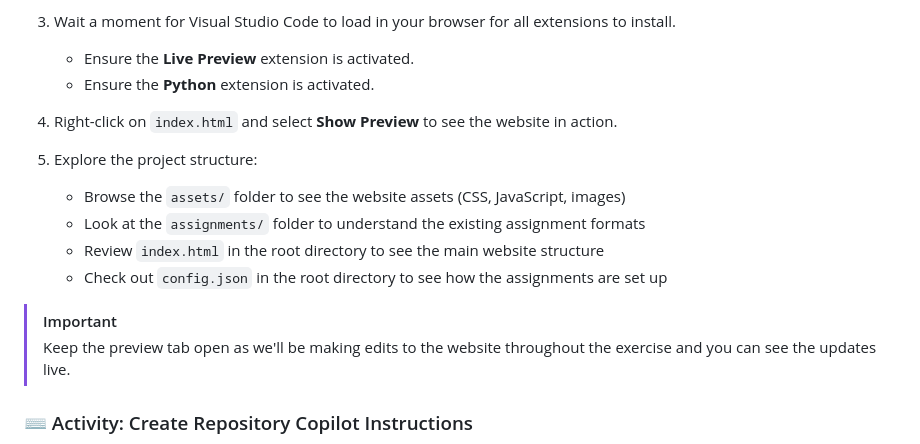
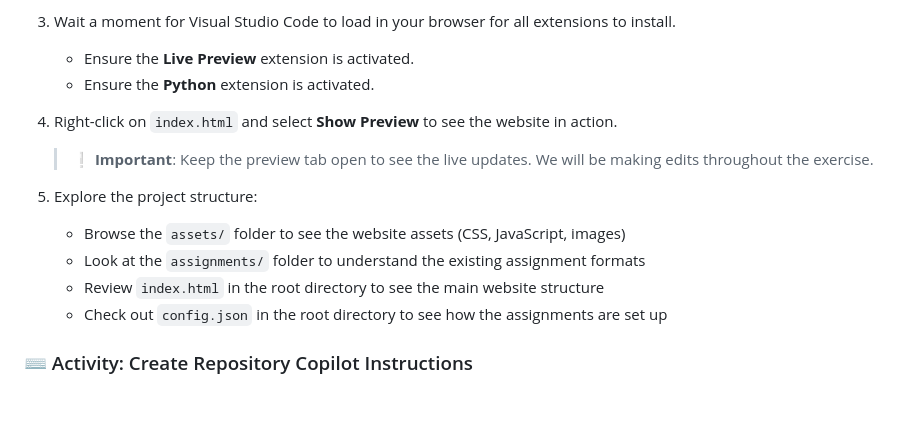
Before and after one commit to skills-dev/customize-your-github-copilot-experience, a Markdown page: .github/steps/1-step.md, the part around the change. GitHub-like rendering; blank space fills up the shorter version.

Commit message:
Move important tip closer to action

```diff
--- a/.github/steps/1-step.md
+++ b/.github/steps/1-step.md
@@ -44,14 +44,14 @@ To work with custom instructions, let's first set up our development environment
 
 1. Right-click on `index.html` and select **Show Preview** to see the website in action.
 
+   > ❕ **Important**: Keep the preview tab open to see the live updates. We will be making edits throughout the exercise.
+
 1. Explore the project structure:
+
    - Browse the `assets/` folder to see the website assets (CSS, JavaScript, images)
    - Look at the `assignments/` folder to understand the existing assignment formats
    - Review `index.html` in the root directory to see the main website structure
    - Check out `config.json` in the root directory to see how the assignments are set up
-
-> [!IMPORTANT]
-> Keep the preview tab open as we'll be making edits to the website throughout the exercise and you can see the updates live.
 
 ### ⌨️ Activity: Create Repository Copilot Instructions
 
```
